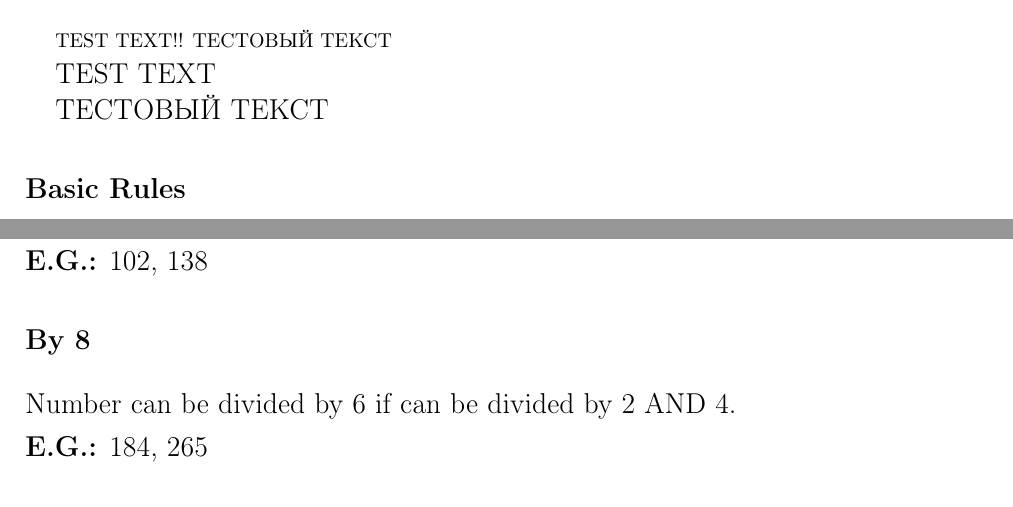
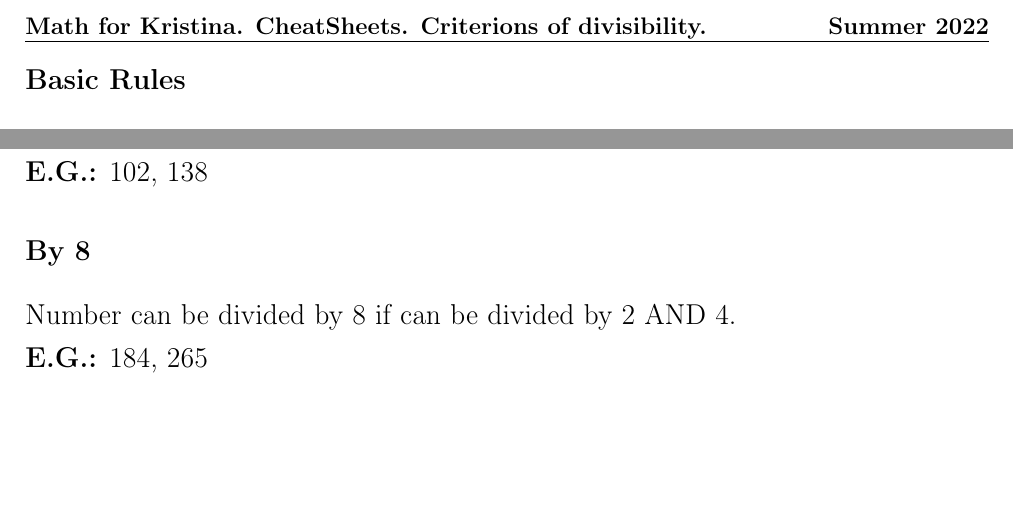
Before and after one commit to kharitonov-egor/latex-math, a LaTeX document (algebra/cheatsheets/criterions_of_divisibility.tex): two parts of page 1 of 2 before the commit and two parts of the page after it, joined at a grey line, cut at the place of the change, the shorter picture padded with empty space. Compiled offline with pdfLaTeX.

Commit message:
fixed typos in cheatsheet

```diff
--- a/algebra/cheatsheets/criterions_of_divisibility.tex
+++ b/algebra/cheatsheets/criterions_of_divisibility.tex
@@ -17,14 +17,7 @@
 
 \begin{document}
 
-TEST TEXT!!
-ТЕСТОВЫЙ ТЕКСТ
-
 \begin{Large}
-
-TEST TEXT
-
-ТЕСТОВЫЙ ТЕКСТ
 
 \section*{Basic Rules}
 
@@ -57,7 +50,7 @@ Number can be divided by 6 if can be divided by 2 AND 3. \\[0.125cm]
 
 \section*{By 8}
 
-Number can be divided by 6 if can be divided by 2 AND 4. \\[0.125cm]
+Number can be divided by 8 if can be divided by 2 AND 4. \\[0.125cm]
 \textbf{E.G.:} 184, 265
 
 \section*{By 10}
```
Also changed, not shown: algebra/cheatsheets/criterions_of_divisibility.pdf.
